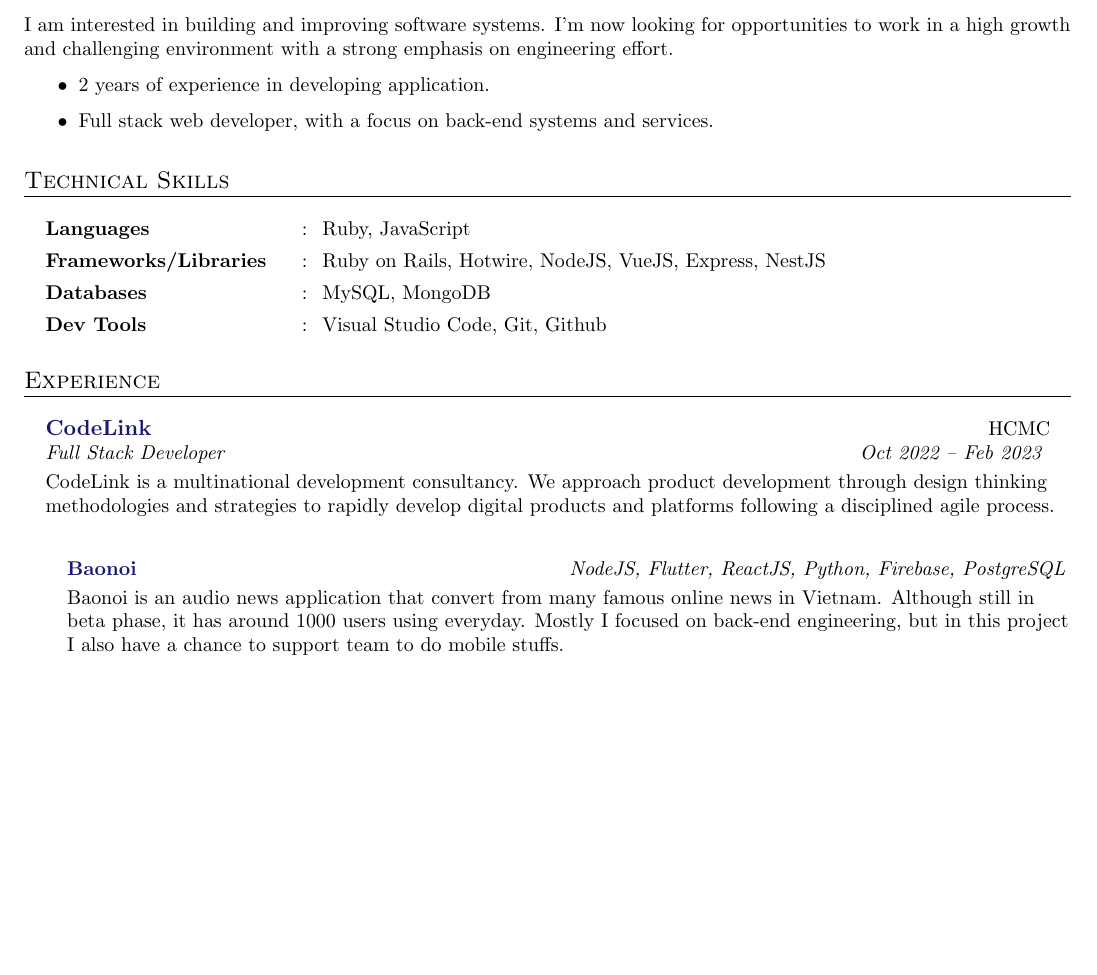
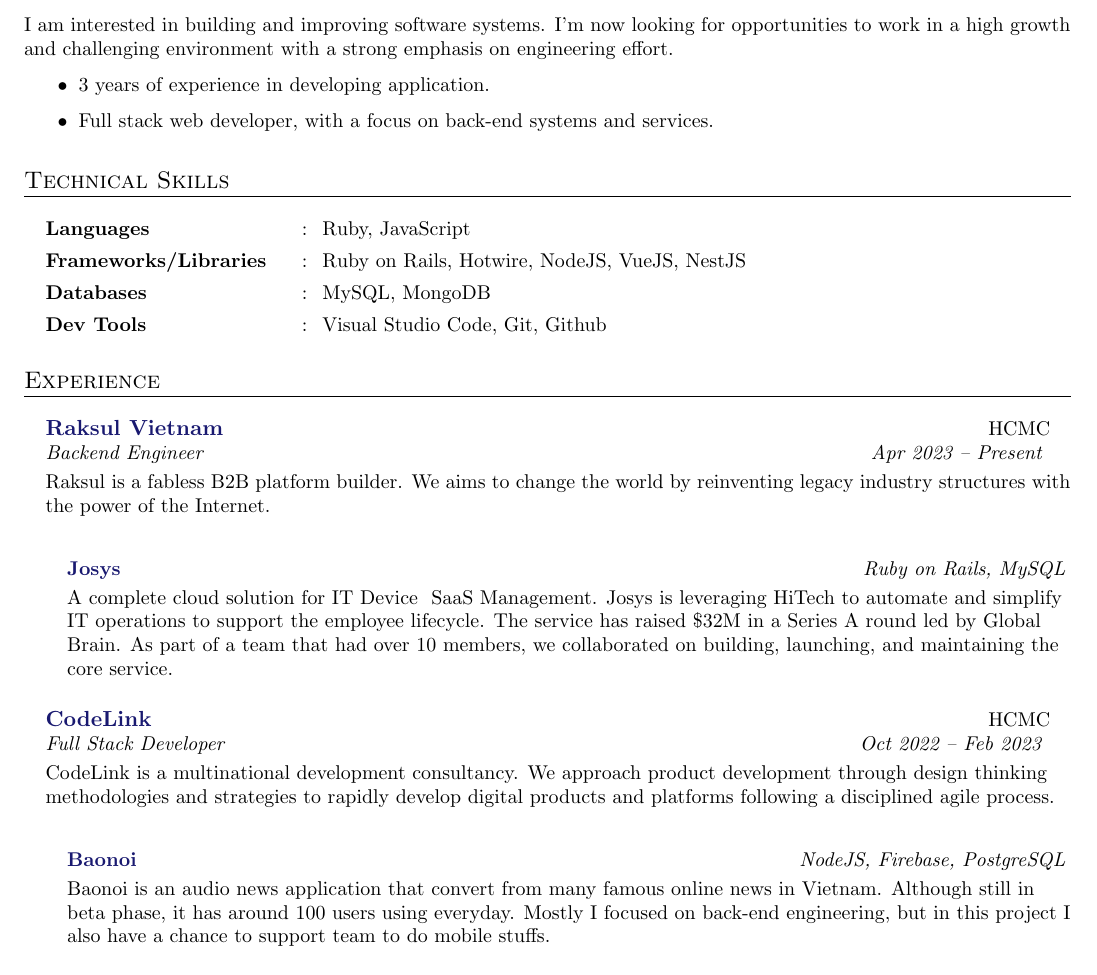
Before and after one commit to yorkittran/latex-resume, a LaTeX CV (Anh Tran - Resume.tex): part of page 1 of 2, cut so that both start at the same text, the shorter picture padded with empty space. Compiled offline with pdfLaTeX.

Commit message:
update: 03-05-2023

```diff
--- a/Anh Tran - Resume.tex
+++ b/Anh Tran - Resume.tex
@@ -175,7 +175,7 @@
 \small{
   I am interested in building and improving software systems. I’m now looking for opportunities to work in a high growth and challenging environment with a strong emphasis on engineering effort.
 \resumeItemListStart{}
-  \resumeItem{2 years of experience in developing application.}
+  \resumeItem{3 years of experience in developing application.}
   \resumeItem{Full stack web developer, with a focus on back-end systems and services.}
 \resumeItemListEnd{}
 }
@@ -188,7 +188,7 @@
 \section{Technical Skills}
   \resumeHeadingListStart{}
     \resumeSectionType{Languages}{:}{Ruby, JavaScript}
-    \resumeSectionType{Frameworks/Libraries}{:}{Ruby on Rails, Hotwire, NodeJS, VueJS, Express, NestJS}
+    \resumeSectionType{Frameworks/Libraries}{:}{Ruby on Rails, Hotwire, NodeJS, VueJS, NestJS}
     \resumeSectionType{Databases}{:}{MySQL, MongoDB}
     \resumeSectionType{Dev Tools}{:}{Visual Studio Code, Git, Github}
   \resumeHeadingListEnd{}
@@ -200,13 +200,23 @@
 
 \section{Experience}
 \resumeHeadingListStart{}
+  % Raksul
+  \resumeQuadHeading{\href{https://recruit-vn.raksul.com/}{Raksul Vietnam}}{HCMC}
+  {Backend Engineer}{Apr 2023 -- Present}
+  \small{Raksul is a fabless B2B platform builder. We aims to change the world by reinventing legacy industry structures with the power of the Internet.}
+    \resumeHeadingListStart{}
+      \resumeTrioHeading{\href{https://en.josys.com/}{Josys}}{}{Ruby on Rails, MySQL}
+      \small{A complete cloud solution for IT Device & SaaS Management. Josys is leveraging HiTech to automate and simplify IT operations to support the employee lifecycle. The service has raised \$32M in a Series A round led by Global Brain. As part of a team that had over 10 members, we collaborated on building, launching, and maintaining the core service.}
+    \resumeHeadingListEnd{}
+  \smallskip
+
   % CodeLink
   \resumeQuadHeading{\href{https://codelink.io}{CodeLink}}{HCMC}
   {Full Stack Developer}{Oct 2022 -- Feb 2023}
   \small{CodeLink is a multinational development consultancy. We approach product development through design thinking methodologies and strategies to rapidly develop digital products and platforms following a disciplined agile process.}
     \resumeHeadingListStart{}
-      \resumeTrioHeading{\href{https://baonoi.ai/}{Baonoi}}{}{NodeJS, Flutter, ReactJS, Python, Firebase, PostgreSQL}
-      \small{Baonoi is an audio news application that convert from many famous online news in Vietnam. Although still in beta phase, it has around 1000 users using everyday. Mostly I focused on back-end engineering, but in this project I also have a chance to support team to do mobile stuffs.}
+      \resumeTrioHeading{\href{https://baonoi.ai/}{Baonoi}}{}{NodeJS, Firebase, PostgreSQL}
+      \small{Baonoi is an audio news application that convert from many famous online news in Vietnam. Although still in beta phase, it has around 100 users using everyday. Mostly I focused on back-end engineering, but in this project I also have a chance to support team to do mobile stuffs.}
     \resumeHeadingListEnd{}
   \smallskip
 
```
Also changed, not shown: Anh Tran - Resume.pdf, 4 other files.
